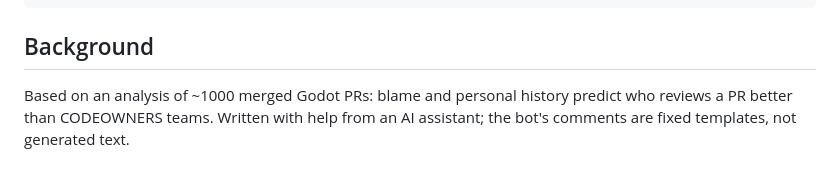
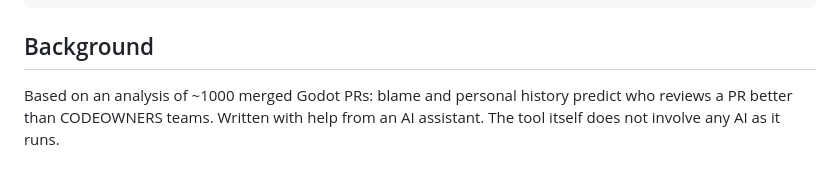
Before and after one commit to Ivorforce/godot-pr-watcher, a Markdown page: README.md, the part around the change. GitHub-like rendering.

```diff
--- a/README.md
+++ b/README.md
@@ -91,5 +91,5 @@ GITHUB_TOKEN=$(gh auth token) .venv/bin/python -m watcher run --data ./data
 ## Background
 
 Based on an analysis of ~1000 merged Godot PRs: blame and personal history predict who reviews a
-PR better than CODEOWNERS teams. Written with help from an AI assistant; the bot's comments are
-fixed templates, not generated text.
+PR better than CODEOWNERS teams. Written with help from an AI assistant. The tool itself does not
+involve any AI as it runs.
```
